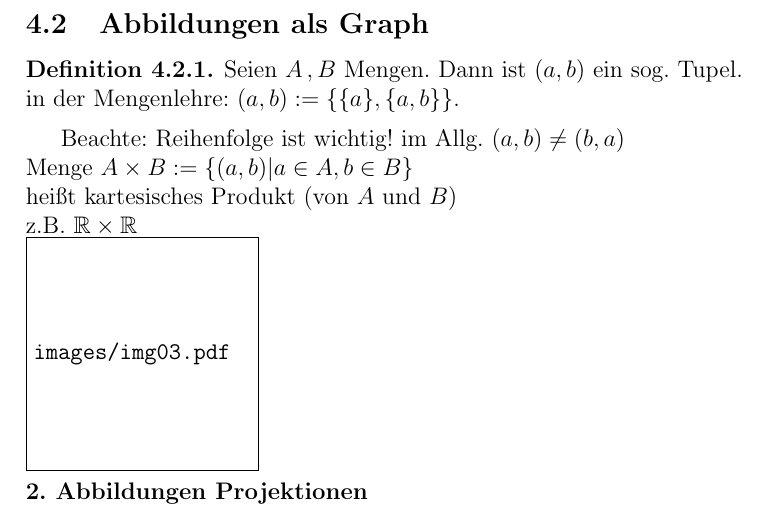
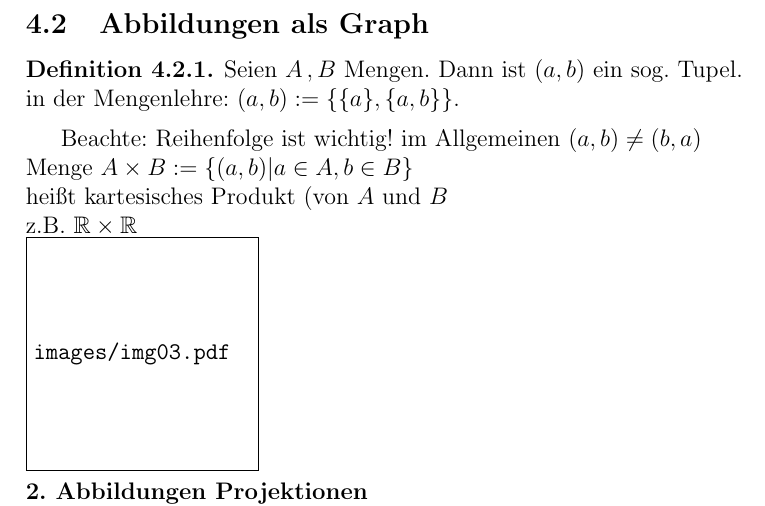
Before and after one commit to pavelzw/Analysis-I-Skript, a LaTeX document (chapters/chapter4.tex): part of page 2 of 12, cut so that both start at the same text. Compiled offline with pdfLaTeX.

Commit message:
Codestyle verbessert

```diff
--- a/chapters/chapter4.tex
+++ b/chapters/chapter4.tex
@@ -60,14 +60,13 @@
 \subsection{Abbildungen als Graph}
 
 \begin{defi}
-	Seien \(A \ko B\) Mengen. Dann ist $(a,b)$ ein sog. Tupel.\\
-	in der Mengenlehre: $(a,b) := \{\{a\}, \{a,b\}\}$.
+	Seien \(A \ko B\) Mengen. Dann ist \((a,b)\) ein sog. Tupel.\\
+	in der Mengenlehre: \((a,b) := \{ \{a\}, \{a,b\} \} \).
 \end{defi}
-
-Beachte: Reihenfolge ist wichtig! im Allg. $(a,b)\neq (b,a)$\\
-Menge $A\times B := \{(a,b)|a\in A, b\in B\}$\\
-heißt kartesisches Produkt (von $A$ und $B$)\\
-z.B. $\mathbb{R}\times\mathbb{R}$\\
+Beachte: Reihenfolge ist wichtig! im Allgemeinen \( (a,b)\neq (b,a) \) \\
+Menge \(A\times B := \{(a,b)|a\in A, b\in B\} \) \\
+heißt kartesisches Produkt (von \(A\) und \(B\) \\
+z.B. \( \R\times\R \) \\
 \subgraphic{0.3}{img03.pdf}\\
 \textbf{2. Abbildungen Projektionen}\\
 \subgraphic{0.3}{img04.pdf}\\
```
